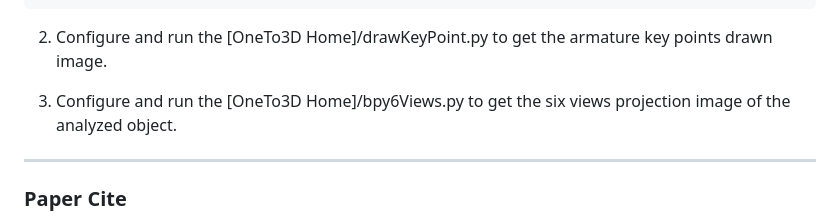
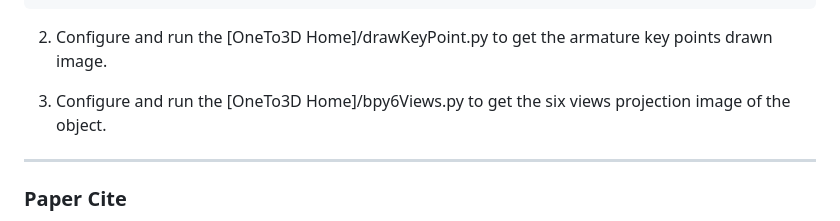
Before and after one commit to lin-jinwei/OneTo3D, a Markdown page: README.md, the part around the change. Rendered like a GitHub page.

Commit message:
Update README.md
lin-jinwei

```diff
--- a/README.md
+++ b/README.md
@@ -138,7 +138,7 @@ example:
 
 2. Configure and run the [OneTo3D Home]/drawKeyPoint.py to get the armature key points drawn image.
 
-3. Configure and run the [OneTo3D Home]/bpy6Views.py to get the six views projection image of the analyzed object.
+3. Configure and run the [OneTo3D Home]/bpy6Views.py to get the six views projection image of the object.
 
 ---
 
```
